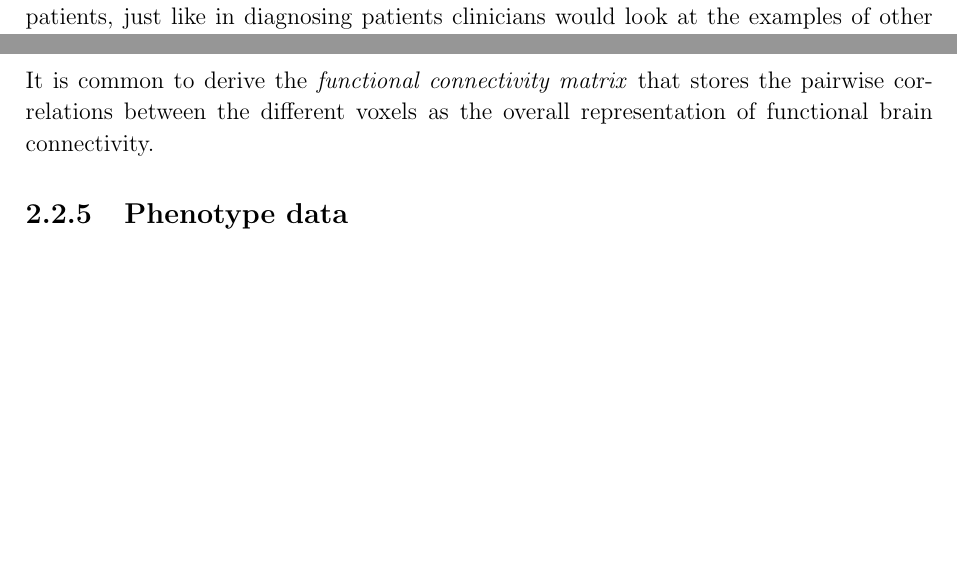
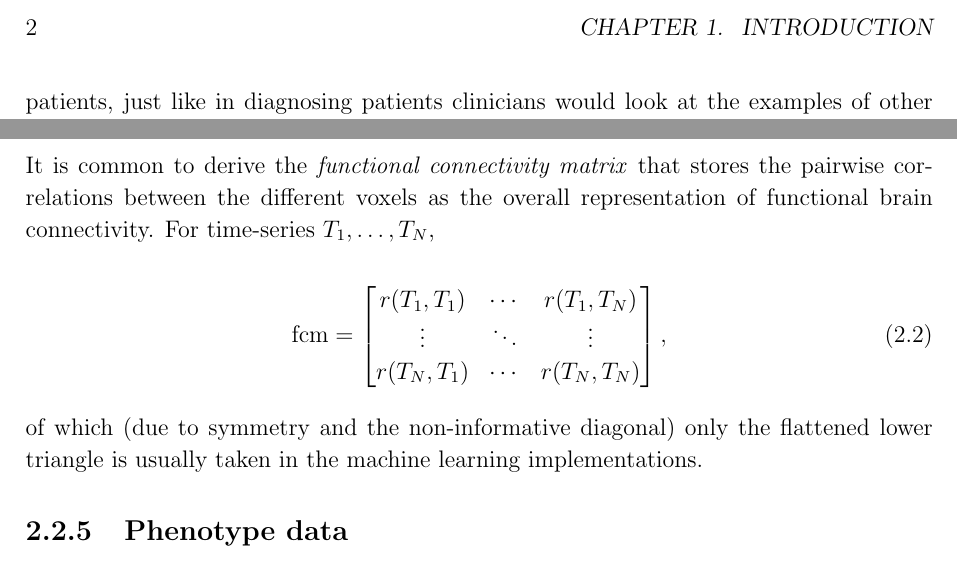
Before and after one commit to kamilest/cst-ii-dissertation, a LaTeX thesis (dissertation/dissertation.tex, which reads dissertation/chapters/preparation.tex): two parts of pages 2 and 5 of 13 before the commit and two parts of pages 2 and 5 of 15 after it, joined at a grey line, cut at the place of the change, the shorter picture padded with empty space. Compiled offline with pdfLaTeX.

Commit message:
Functional connectivity matrix.

```diff
--- a/dissertation/chapters/preparation.tex
+++ b/dissertation/chapters/preparation.tex
@@ -47,8 +47,17 @@ We are interested in estimating which parts of the brain are connected to each o
 
 where $\mathrm{cov}(\cdot, \cdot)$ denotes covariance and $\sigma$ stands for standard deviation.
 
-It is common to derive the \textit{functional connectivity matrix} that stores the pairwise correlations between the different voxels as the overall representation of functional brain connectivity.
+It is common to derive the \textit{functional connectivity matrix} that stores the pairwise correlations between the different voxels as the overall representation of functional brain connectivity. For time-series $T_1, \dots, T_N$,
 
+\begin{equation}
+    \mathrm{fcm} = \begin{bmatrix}
+        r(T_1, T_1) & \cdots & r(T_1, T_N) \\
+        \vdots & \ddots & \vdots \\
+        r(T_N, T_1) & \cdots & r(T_N, T_N)
+    \end{bmatrix},
+\end{equation}
+
+of which (due to symmetry and the non-informative diagonal) only the flattened lower triangle is usually taken in the machine learning implementations.
 
 \subsection{Phenotype data}
 For the population graph construction, the neuroimaging features are associated with the individual subjects (nodes). The similarity metric is defined by phenotype data, which is all important but not directly neuroimaging-related data. Some examples of phenotype data that is related to the brain include the patient's sex, mental health, other potential health issues, full-time education, bipolar disorder status etc. Indeed the metric that is being predicted is correlated with the brain tissue age indicative of various neurological and neurodegenerative diseases.
```
